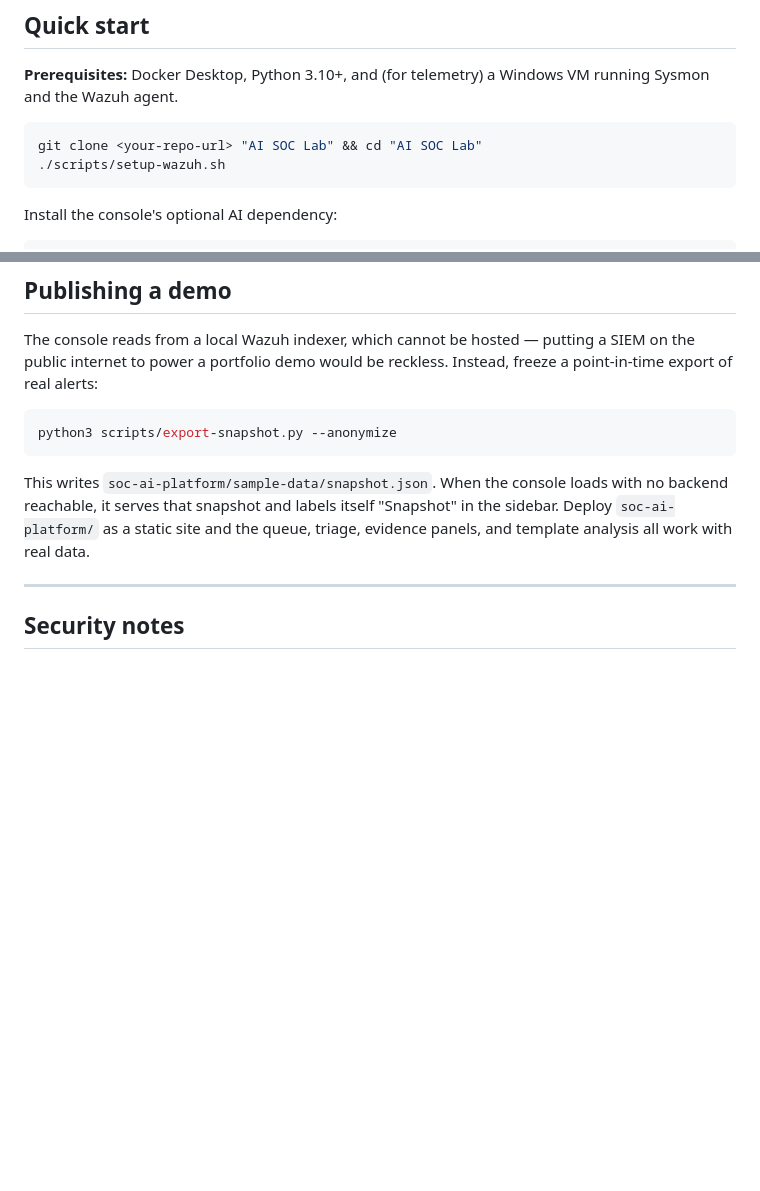
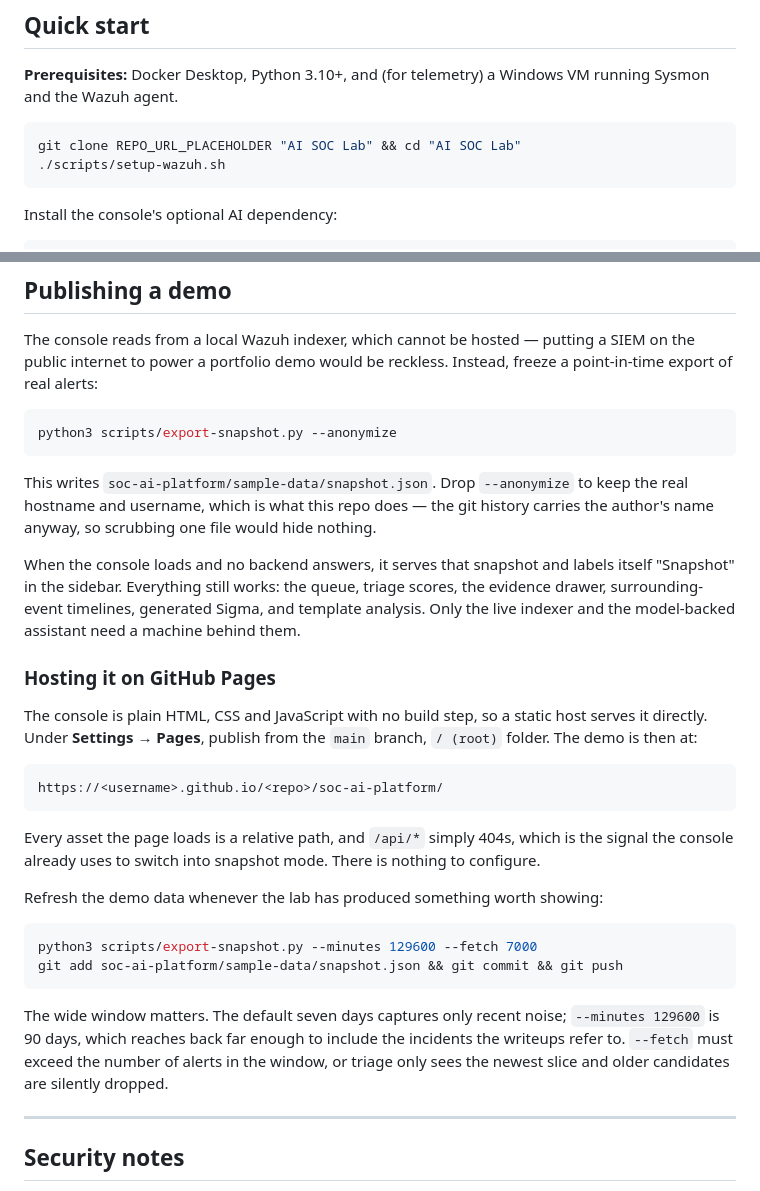
Before and after one commit to dev-shams/AI-SOC-Lab, a Markdown page: README.md, 2 parts joined by grey strips. Drawn GitHub-style; blank space fills up the shorter version.

````diff
--- a/README.md
+++ b/README.md
@@ -67,7 +78,7 @@ the indexer certificates writes real private keys into it. Rebuild it with
 VM running Sysmon and the Wazuh agent.
 
 ```bash
-git clone <your-repo-url> "AI SOC Lab" && cd "AI SOC Lab"
+git clone REPO_URL_PLACEHOLDER "AI SOC Lab" && cd "AI SOC Lab"
 ./scripts/setup-wazuh.sh
 ```
 
@@ -266,10 +277,43 @@ freeze a point-in-time export of real alerts:
 python3 scripts/export-snapshot.py --anonymize
 ```
 
-This writes `soc-ai-platform/sample-data/snapshot.json`. When the console loads
-with no backend reachable, it serves that snapshot and labels itself "Snapshot"
-in the sidebar. Deploy `soc-ai-platform/` as a static site and the queue,
-triage, evidence panels, and template analysis all work with real data.
+This writes `soc-ai-platform/sample-data/snapshot.json`. Drop `--anonymize` to
+keep the real hostname and username, which is what this repo does — the git
+history carries the author's name anyway, so scrubbing one file would hide
+nothing.
+
+When the console loads and no backend answers, it serves that snapshot and
+labels itself "Snapshot" in the sidebar. Everything still works: the queue,
+triage scores, the evidence drawer, surrounding-event timelines, generated
+Sigma, and template analysis. Only the live indexer and the model-backed
+assistant need a machine behind them.
+
+### Hosting it on GitHub Pages
+
+The console is plain HTML, CSS and JavaScript with no build step, so a static
+host serves it directly. Under **Settings → Pages**, publish from the `main`
+branch, `/ (root)` folder. The demo is then at:
+
+```
+https://<username>.github.io/<repo>/soc-ai-platform/
+```
+
+Every asset the page loads is a relative path, and `/api/*` simply 404s, which
+is the signal the console already uses to switch into snapshot mode. There is
+nothing to configure.
+
+Refresh the demo data whenever the lab has produced something worth showing:
+
+```bash
+python3 scripts/export-snapshot.py --minutes 129600 --fetch 7000
+git add soc-ai-platform/sample-data/snapshot.json && git commit && git push
+```
+
+The wide window matters. The default seven days captures only recent noise;
+`--minutes 129600` is 90 days, which reaches back far enough to include the
+incidents the writeups refer to. `--fetch` must exceed the number of alerts in
+the window, or triage only sees the newest slice and older candidates are
+silently dropped.
 
 ---
 
````
Also changed, not shown: other parts of README.md (+11 -0 lines), docs/images/alert-drawer.jpg (added), docs/images/console-overview.jpg (added), 8 other files.
